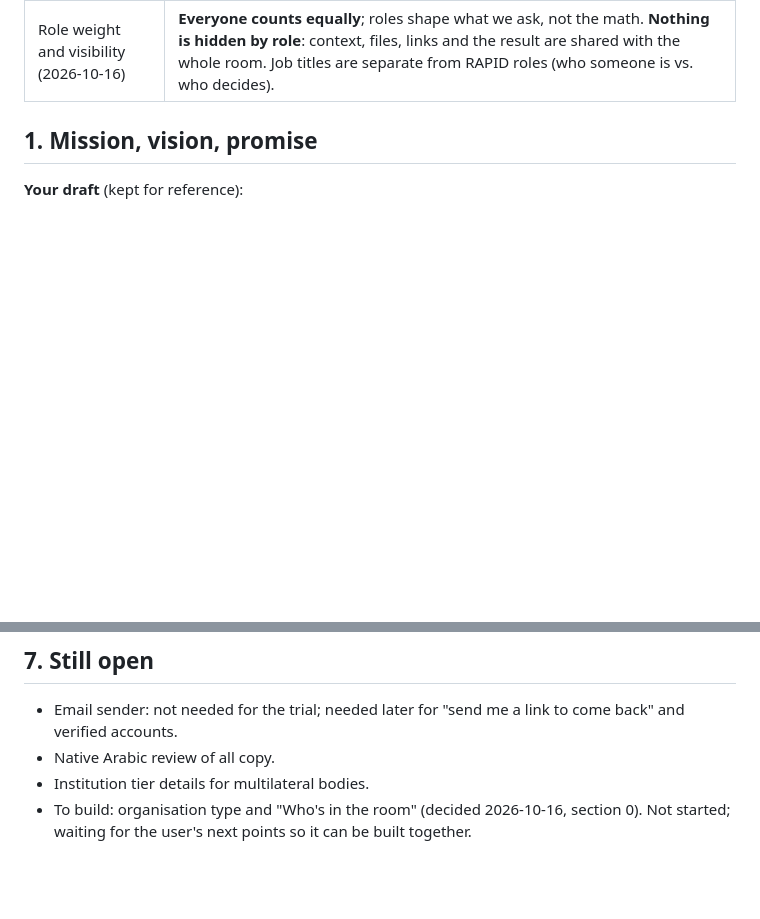
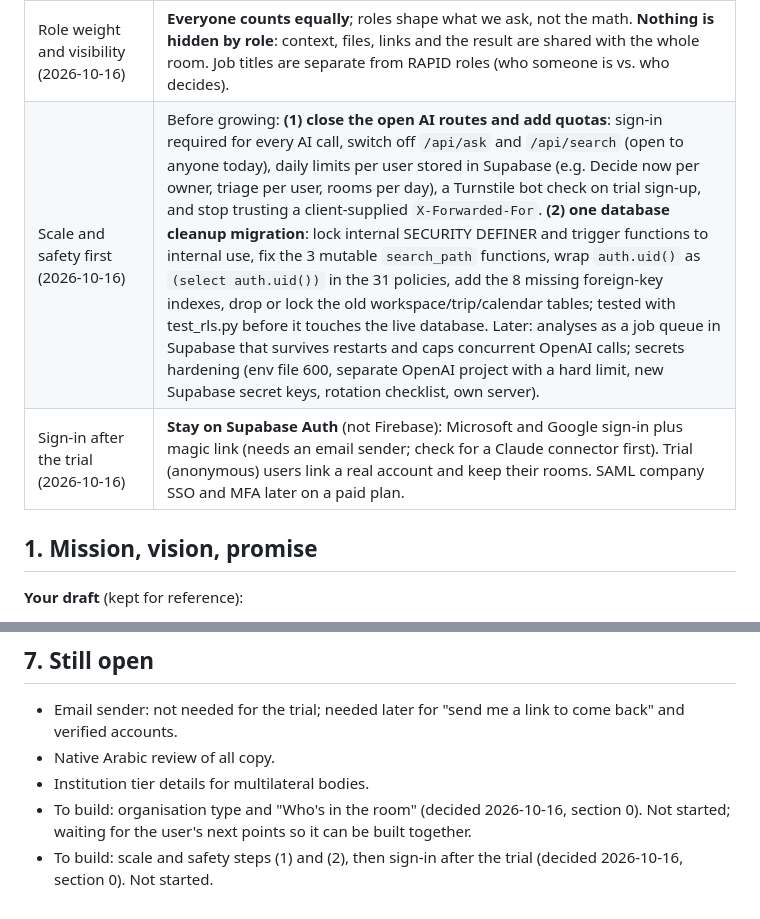
Before and after one commit to islamerfanx-ai/clarvy, a Markdown page: docs/product-foundation.md, 2 parts joined by grey strips. Rendered like a GitHub page; blank space fills up the shorter version.

Commit message:
Record decisions: scale and safety first, sign-in after the trial
Co-Authored-By: Claude Opus 5.5 <noreply@anthropic.com>

```diff
--- a/docs/product-foundation.md
+++ b/docs/product-foundation.md
@@ -31,6 +31,8 @@ The detailed specs hang off it: `docs/decision-rooms-spec.md` (Rooms) and `docs/
 | Role invites (2026-10-16) | **One invite link per role**; people join already tagged with it. The owner sets **how many people per role** (e.g. CEO one, directors many); a full role's link closes. |
 | Role asks (2026-10-16) | The **AI drafts a specific ask per role** from the question (e.g. "CFO: add the cost numbers and the 3-year cash impact"); the owner edits or removes it. The member sees it as an **extra step after the usual four, with a text answer and optional files or links**. Answers stay **private and pooled**, like every other input. |
 | Role weight and visibility (2026-10-16) | **Everyone counts equally**; roles shape what we ask, not the math. **Nothing is hidden by role**: context, files, links and the result are shared with the whole room. Job titles are separate from RAPID roles (who someone is vs. who decides). |
+| Scale and safety first (2026-10-16) | Before growing: **(1) close the open AI routes and add quotas**: sign-in required for every AI call, switch off `/api/ask` and `/api/search` (open to anyone today), daily limits per user stored in Supabase (e.g. Decide now per owner, triage per user, rooms per day), a Turnstile bot check on trial sign-up, and stop trusting a client-supplied `X-Forwarded-For`. **(2) one database cleanup migration**: lock internal SECURITY DEFINER and trigger functions to internal use, fix the 3 mutable `search_path` functions, wrap `auth.uid()` as `(select auth.uid())` in the 31 policies, add the 8 missing foreign-key indexes, drop or lock the old workspace/trip/calendar tables; tested with test_rls.py before it touches the live database. Later: analyses as a job queue in Supabase that survives restarts and caps concurrent OpenAI calls; secrets hardening (env file 600, separate OpenAI project with a hard limit, new Supabase secret keys, rotation checklist, own server). |
+| Sign-in after the trial (2026-10-16) | **Stay on Supabase Auth** (not Firebase): Microsoft and Google sign-in plus magic link (needs an email sender; check for a Claude connector first). Trial (anonymous) users link a real account and keep their rooms. SAML company SSO and MFA later on a paid plan. |
 
 ## 1. Mission, vision, promise
 
@@ -142,3 +144,4 @@ After launch: review screen and track record; decision memo PDF; OODA, Test it f
 - Native Arabic review of all copy.
 - Institution tier details for multilateral bodies.
 - To build: organisation type and "Who's in the room" (decided 2026-10-16, section 0). Not started; waiting for the user's next points so it can be built together.
+- To build: scale and safety steps (1) and (2), then sign-in after the trial (decided 2026-10-16, section 0). Not started.
```
